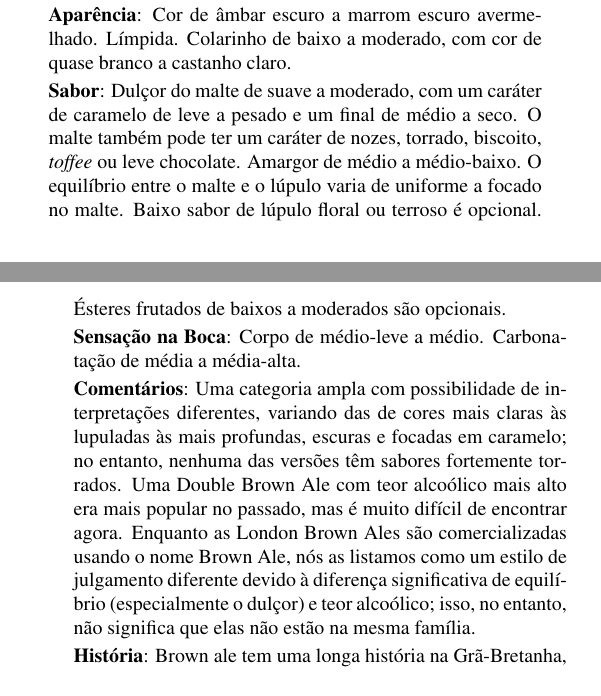
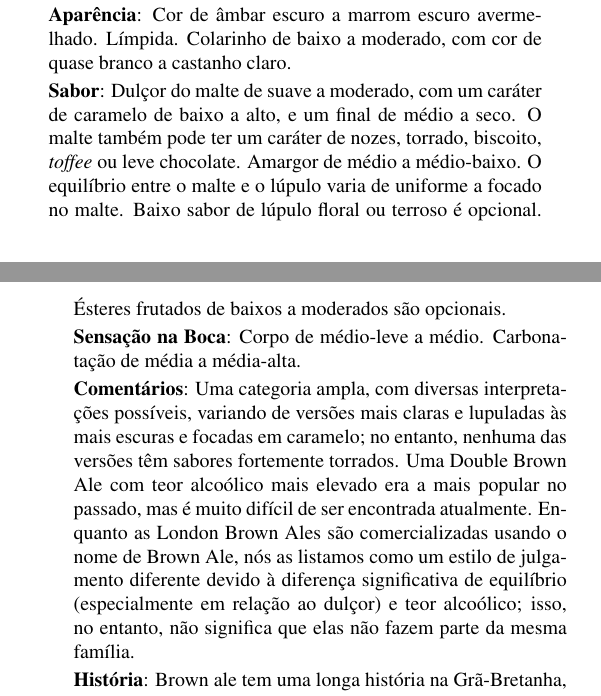
Before and after one commit to bjcp-brasil/bjcp-2021-pt-br, a LaTeX document (main.tex, which reads 13-brown-british-beer/13b-british-brown-ale.tex): two parts of the columns of pages 44 and 45 of 120, joined at a grey line, cut so that both start at the same text. Compiled offline with pdfLaTeX.

Commit message:
Update 13b-british-brown-ale.tex (#60)

```diff
--- a/13-brown-british-beer/13b-british-brown-ale.tex
+++ b/13-brown-british-beer/13b-british-brown-ale.tex
@@ -7,11 +7,11 @@
 
 \textbf{Aparência}: Cor de âmbar escuro a marrom escuro avermelhado. Límpida. Colarinho de baixo a moderado, com cor de quase branco a castanho claro.
 
-\textbf{Sabor}: Dulçor do malte de suave a moderado, com um caráter de caramelo de leve a pesado e um final de médio a seco. O malte também pode ter um caráter de nozes, torrado, biscoito, \textit{toffee} ou leve chocolate. Amargor de médio a médio-baixo. O equilíbrio entre o malte e o lúpulo varia de uniforme a focado no malte. Baixo sabor de lúpulo floral ou terroso é opcional. Ésteres frutados de baixos a moderados são opcionais.
+\textbf{Sabor}: Dulçor do malte de suave a moderado, com um caráter de caramelo de baixo a alto, e um final de médio a seco. O malte também pode ter um caráter de nozes, torrado, biscoito, \textit{toffee} ou leve chocolate. Amargor de médio a médio-baixo. O equilíbrio entre o malte e o lúpulo varia de uniforme a focado no malte. Baixo sabor de lúpulo floral ou terroso é opcional. Ésteres frutados de baixos a moderados são opcionais.
 
 \textbf{Sensação na Boca}: Corpo de médio-leve a médio. Carbonatação de média a média-alta.
 
-\textbf{Comentários}: Uma categoria ampla com possibilidade de interpretações diferentes, variando das de cores mais claras às lupuladas às mais profundas, escuras e focadas em caramelo; no entanto, nenhuma das versões têm sabores fortemente torrados. Uma Double Brown Ale com teor alcoólico mais alto era mais popular no passado, mas é muito difícil de encontrar agora. Enquanto as London Brown Ales são comercializadas usando o nome Brown Ale, nós as listamos como um estilo de julgamento diferente devido à diferença significativa de equilíbrio (especialmente o dulçor) e teor alcoólico; isso, no entanto, não significa que elas não estão na mesma família.
+\textbf{Comentários}: Uma categoria ampla, com diversas interpretações possíveis, variando de versões mais claras e lupuladas às mais escuras e focadas em caramelo; no entanto, nenhuma das versões têm sabores fortemente torrados. Uma Double Brown Ale com teor alcoólico mais elevado era a mais popular no passado, mas é muito difícil de ser encontrada atualmente. Enquanto as London Brown Ales são comercializadas usando o nome de Brown Ale, nós as listamos como um estilo de julgamento diferente devido à diferença significativa de equilíbrio (especialmente em relação ao dulçor) e teor alcoólico; isso, no entanto, não significa que elas não fazem parte da mesma família.
 
 \textbf{História}: Brown ale tem uma longa história na Grã-Bretanha, embora diferentes produtos tenham usado esse nome em vários momentos. A Brown Ale moderna é uma criação do século 20; não é o mesmo que produtos históricos com o mesmo nome. Uma ampla gama de densidades foi produzida, mas as brown ales modernas são geralmente uma interpretação com teor alcoólico mais alto (pelos padrões atuais do Reino Unido). Este estilo é baseado nas modernas British brown ales com teor alcoólico mais alto, não em versões históricas ou da mais doce London Brown Ale descrita na categoria Historical Beer. Atualmente, predominantemente, mas não exclusivamente, um produto engarrafado.
 
```
